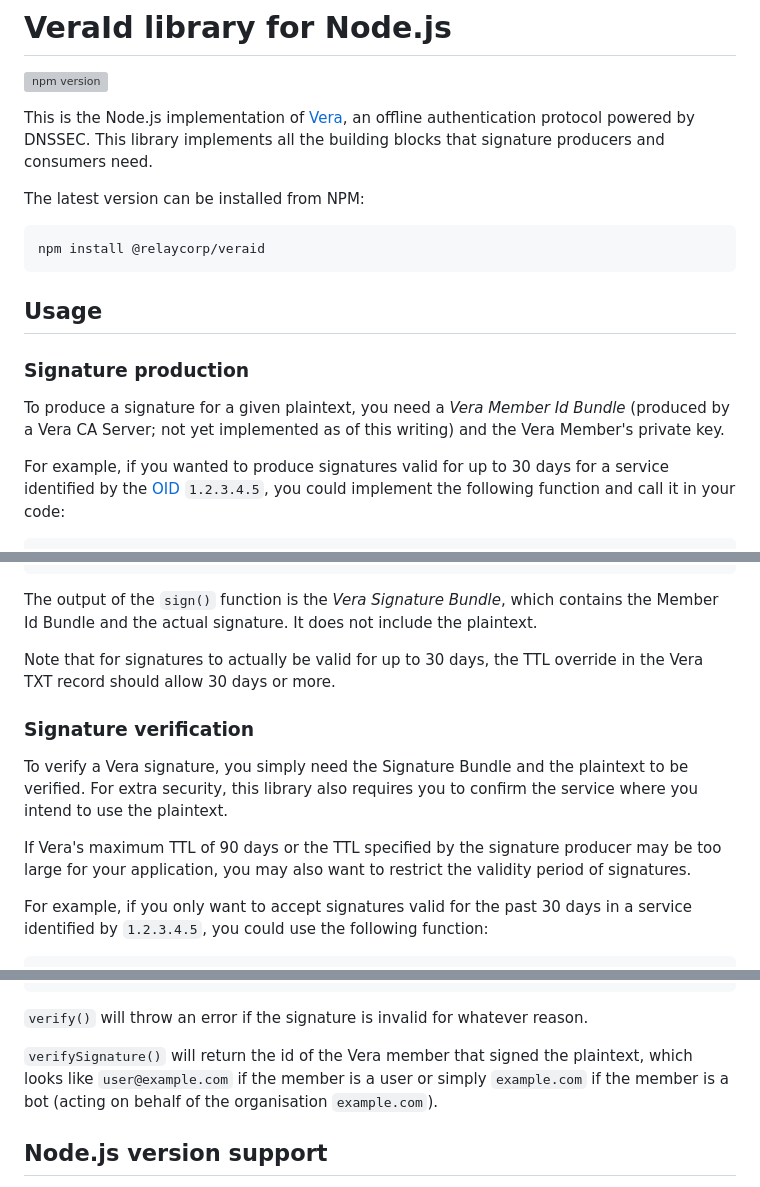
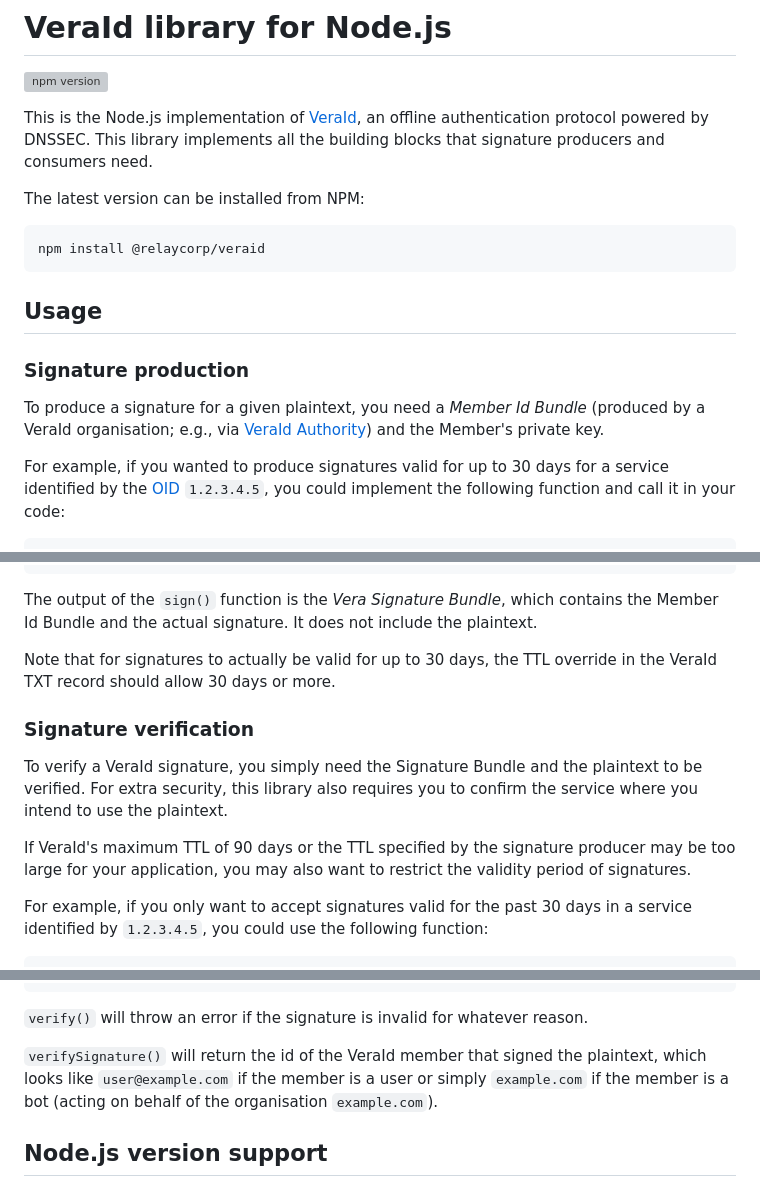
Before and after one commit to relaycorp/veraid-js, a Markdown page: README.md, 3 parts joined by grey strips. Rendered like a GitHub page; grey boxes are pictures that could not be loaded.

Commit message:
chore: Improve wording in README

```diff
--- a/README.md
+++ b/README.md
@@ -2,7 +2,7 @@
 
 [![npm version](https://badge.fury.io/js/@relaycorp%2Fveraid.svg)](https://www.npmjs.com/package/@relaycorp/veraid)
 
-This is the Node.js implementation of [Vera](https://veraid.net), an offline authentication protocol powered by DNSSEC. This library implements all the building blocks that signature producers and consumers need.
+This is the Node.js implementation of [VeraId](https://veraid.net), an offline authentication protocol powered by DNSSEC. This library implements all the building blocks that signature producers and consumers need.
 
 The latest version can be installed from NPM:
 
@@ -14,7 +14,7 @@ npm install @relaycorp/veraid
 
 ### Signature production
 
-To produce a signature for a given plaintext, you need a _Vera Member Id Bundle_ (produced by a Vera CA Server; not yet implemented as of this writing) and the Vera Member's private key.
+To produce a signature for a given plaintext, you need a _Member Id Bundle_ (produced by a VeraId organisation; e.g., via [VeraId Authority](https://github.com/relaycorp/veraid-authority)) and the Member's private key.
 
 For example, if you wanted to produce signatures valid for up to 30 days for a service identified by the [OID](https://en.wikipedia.org/wiki/Object_identifier) `1.2.3.4.5`, you could implement the following function and call it in your code:
 
@@ -43,13 +43,13 @@ async function produceSignature(
 
 The output of the `sign()` function is the _Vera Signature Bundle_, which contains the Member Id Bundle and the actual signature. It does not include the plaintext.
 
-Note that for signatures to actually be valid for up to 30 days, the TTL override in the Vera TXT record should allow 30 days or more.
+Note that for signatures to actually be valid for up to 30 days, the TTL override in the VeraId TXT record should allow 30 days or more.
 
 ### Signature verification
 
-To verify a Vera signature, you simply need the Signature Bundle and the plaintext to be verified. For extra security, this library also requires you to confirm the service where you intend to use the plaintext.
+To verify a VeraId signature, you simply need the Signature Bundle and the plaintext to be verified. For extra security, this library also requires you to confirm the service where you intend to use the plaintext.
 
-If Vera's maximum TTL of 90 days or the TTL specified by the signature producer may be too large for your application, you may also want to restrict the validity period of signatures.
+If VeraId's maximum TTL of 90 days or the TTL specified by the signature producer may be too large for your application, you may also want to restrict the validity period of signatures.
 
 For example, if you only want to accept signatures valid for the past 30 days in a service identified by `1.2.3.4.5`, you could use the following function:
 
@@ -78,7 +78,7 @@ async function verifySignature(
 
 `verify()` will throw an error if the signature is invalid for whatever reason.
 
-`verifySignature()` will return the id of the Vera member that signed the plaintext, which looks like `user@example.com` if the member is a user or simply `example.com` if the member is a bot (acting on behalf of the organisation `example.com`).
+`verifySignature()` will return the id of the VeraId member that signed the plaintext, which looks like `user@example.com` if the member is a user or simply `example.com` if the member is a bot (acting on behalf of the organisation `example.com`).
 
 ## Node.js version support
 
```
